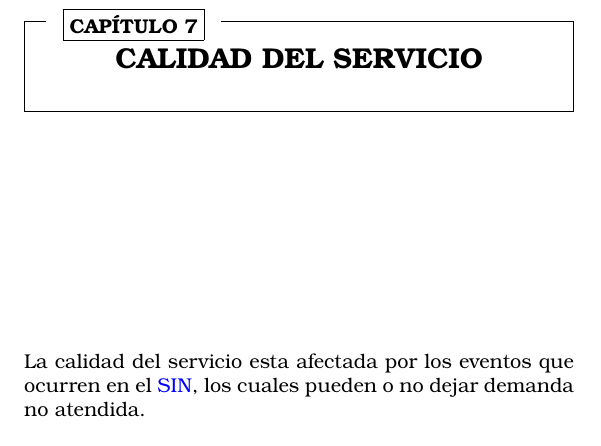
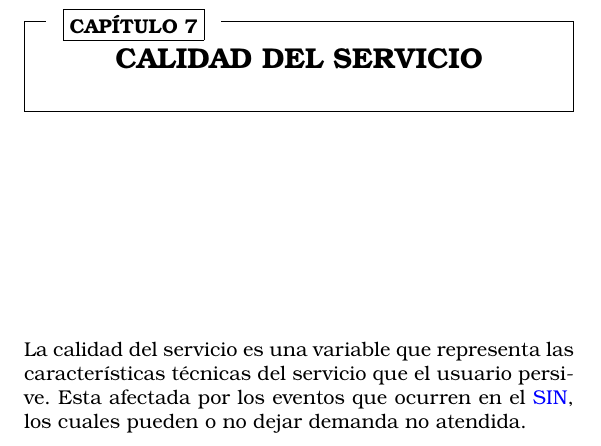
Before and after one commit to alecus1983/regulatorio, a LaTeX book (regulatorio.tex): part of page 81 of 166, cut so that both start at the same text. Compiled offline with pdfLaTeX.

Commit message:
edicion de texto

```diff
--- a/regulatorio.tex
+++ b/regulatorio.tex
@@ -1068,7 +1068,7 @@ II. Conceptos Clave
 
 \chapter{CALIDAD DEL SERVICIO}
 
-La calidad del servicio esta afectada por los eventos que ocurren en
+La calidad del servicio  es una variable que representa las características técnicas del servicio que el usuario persive. Esta afectada por los eventos que ocurren en
 el \ac{SIN}, los cuales pueden o no dejar demanda no atendida.
 
 \begin{figure}[H]
```
